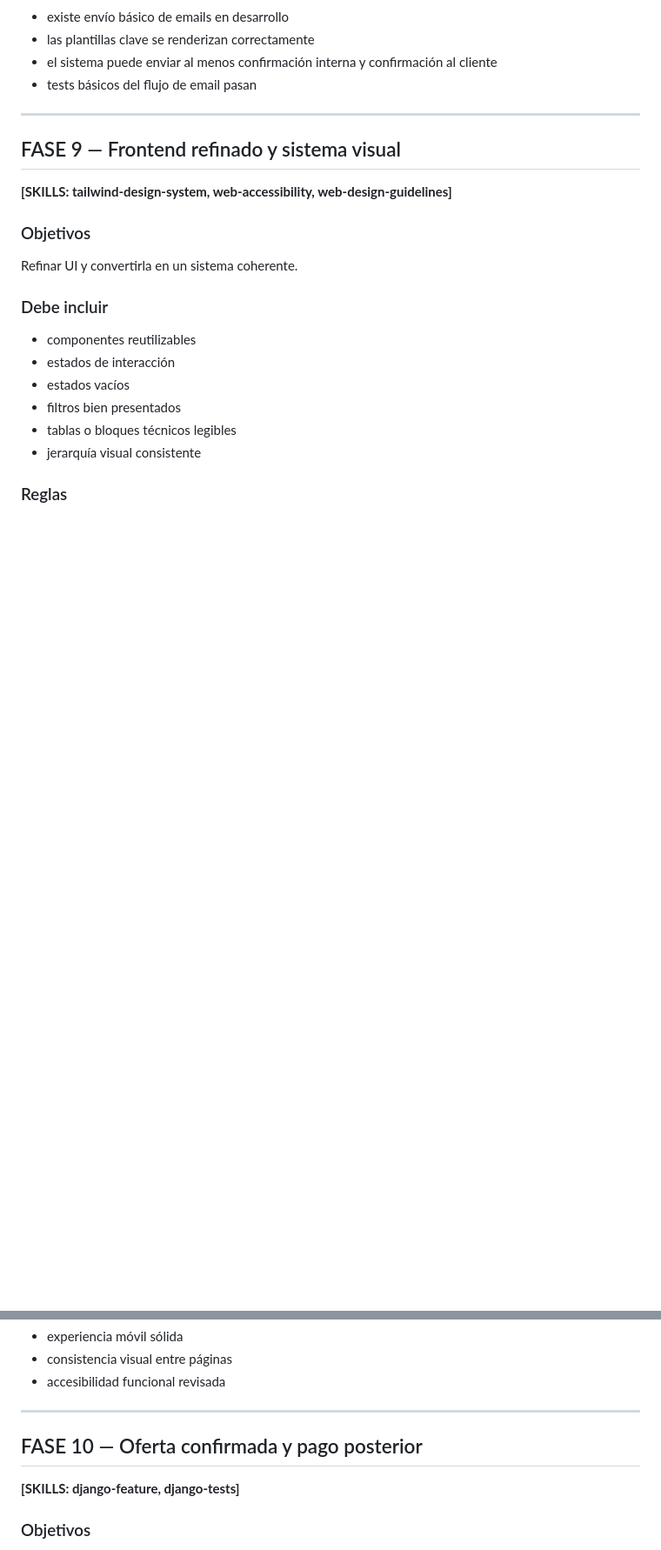
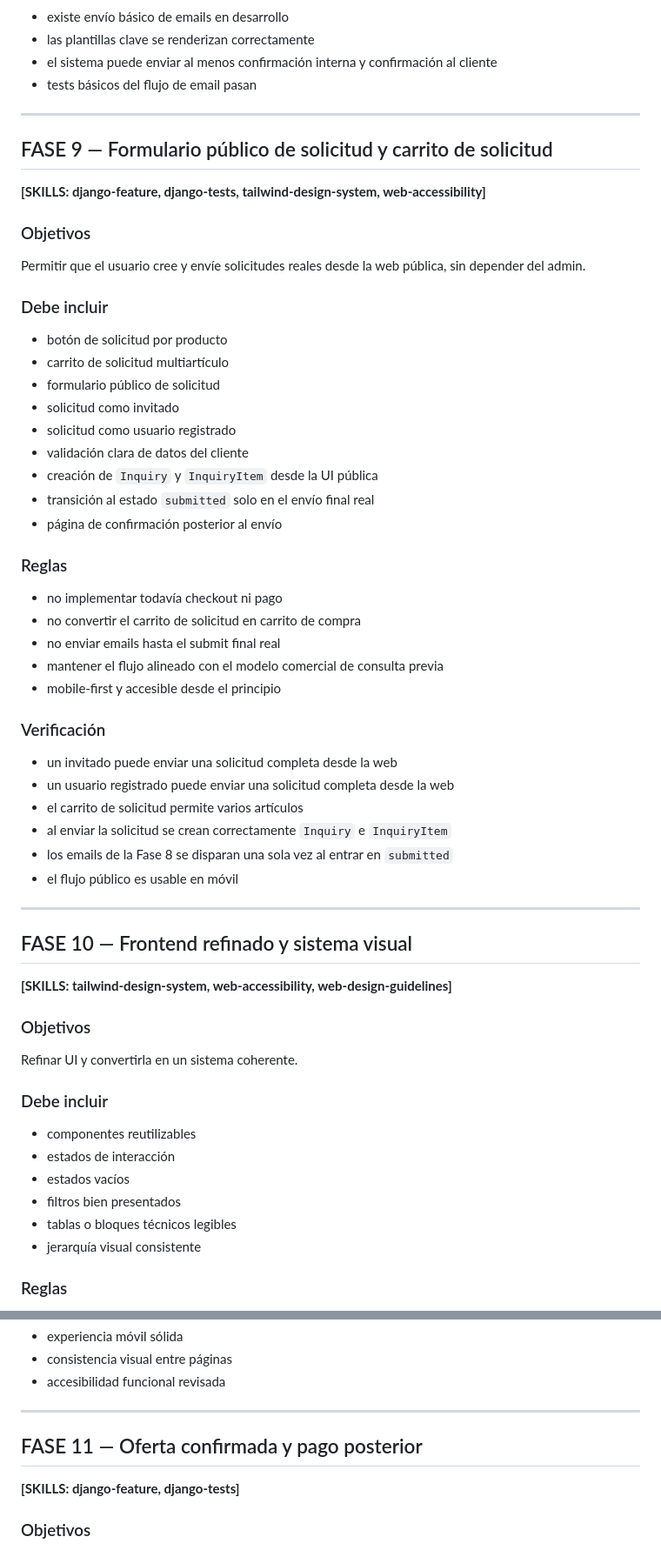
Before and after one commit to jonsande/recambios, a Markdown page: STEPS.md, 2 parts joined by grey strips. Shown at 87% size. GitHub-like rendering; blank space fills up the shorter version.

```diff
--- a/STEPS.md
+++ b/STEPS.md
@@ -518,7 +518,41 @@ Implementar la capa inicial de comunicaciones del flujo comercial.
 
 ---
 
-## FASE 9 — Frontend refinado y sistema visual
+## FASE 9 — Formulario público de solicitud y carrito de solicitud
+**[SKILLS: django-feature, django-tests, tailwind-design-system, web-accessibility]**
+
+### Objetivos
+Permitir que el usuario cree y envíe solicitudes reales desde la web pública, sin depender del admin.
+
+### Debe incluir
+- botón de solicitud por producto
+- carrito de solicitud multiartículo
+- formulario público de solicitud
+- solicitud como invitado
+- solicitud como usuario registrado
+- validación clara de datos del cliente
+- creación de `Inquiry` y `InquiryItem` desde la UI pública
+- transición al estado `submitted` solo en el envío final real
+- página de confirmación posterior al envío
+
+### Reglas
+- no implementar todavía checkout ni pago
+- no convertir el carrito de solicitud en carrito de compra
+- no enviar emails hasta el submit final real
+- mantener el flujo alineado con el modelo comercial de consulta previa
+- mobile-first y accesible desde el principio
+
+### Verificación
+- un invitado puede enviar una solicitud completa desde la web
+- un usuario registrado puede enviar una solicitud completa desde la web
+- el carrito de solicitud permite varios artículos
+- al enviar la solicitud se crean correctamente `Inquiry` e `InquiryItem`
+- los emails de la Fase 8 se disparan una sola vez al entrar en `submitted`
+- el flujo público es usable en móvil
+
+---
+
+## FASE 10 — Frontend refinado y sistema visual
 **[SKILLS: tailwind-design-system, web-accessibility, web-design-guidelines]**
 
 ### Objetivos
@@ -544,7 +578,7 @@ Refinar UI y convertirla en un sistema coherente.
 
 ---
 
-## FASE 10 — Oferta confirmada y pago posterior
+## FASE 11 — Oferta confirmada y pago posterior
 **[SKILLS: django-feature, django-tests]**
 
 ### Objetivos
```
Also changed, not shown: other parts of STEPS.md (+13 -5 lines), TODO.md (+15 -4 lines).
